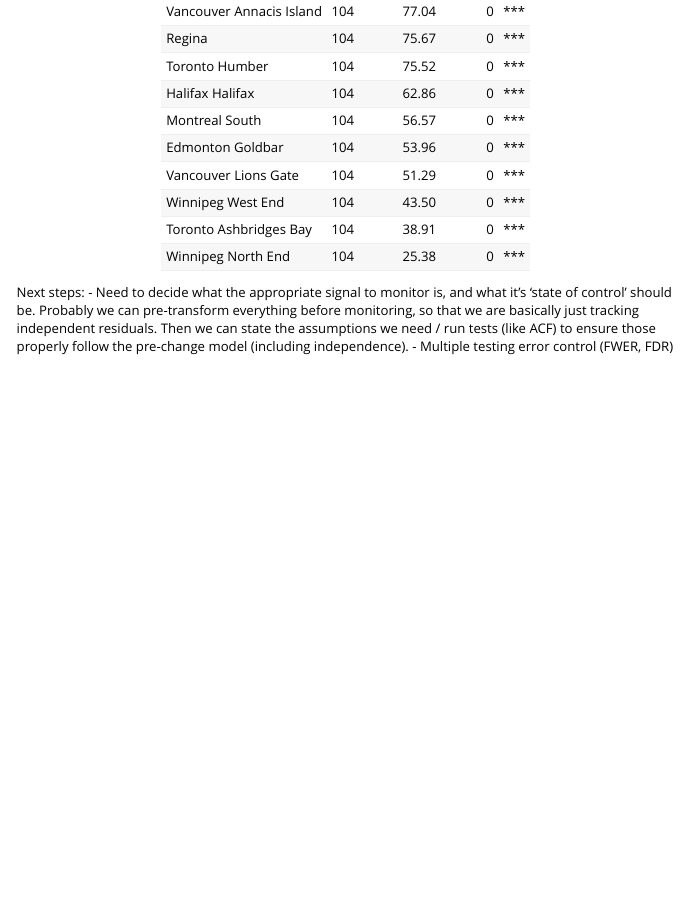
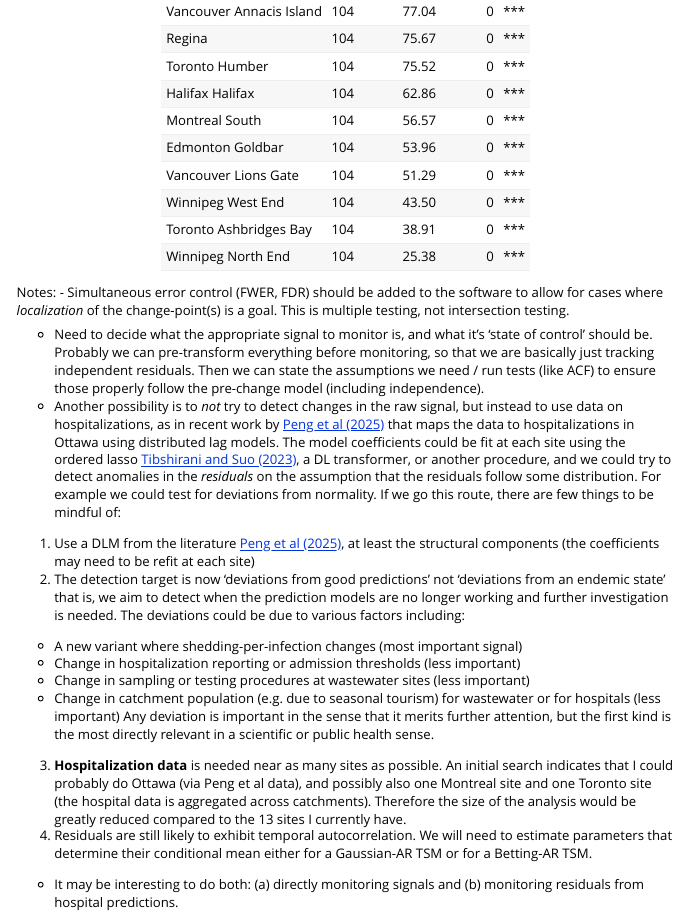
Before and after one commit to spertus/multivariate-change-point-detection, an R Markdown document (vignettes/wastewater.Rmd): the page in a window 1100 px wide, from 1470 px down. The pictures show the output file vignettes/wastewater.html that the author committed with the source, opened offline; long lines of code are wrapped.

Commit message:
added notes to sketch update with hospitalization predictions

````diff
--- a/vignettes/wastewater.Rmd
+++ b/vignettes/wastewater.Rmd
@@ -745,6 +745,20 @@ knitr::kable(lb_results,
 ```
 
 
-Next steps:
+Notes:
+- Simultaneous error control (FWER, FDR) should be added to the software to allow for cases where *localization* of the change-point(s) is a goal. This is multiple testing, not intersection testing.
+
 - Need to decide what the appropriate signal to monitor is, and what it's 'state of control' should be. Probably we can pre-transform everything before monitoring, so that we are basically just tracking independent residuals. Then we can state the assumptions we need / run tests (like ACF) to ensure those properly follow the pre-change model (including independence).
-- Multiple testing error control (FWER, FDR)
+- Another possibility is to *not* try to detect changes in the raw signal, but instead to use data on hospitalizations, as in recent work by [Peng et al (2025)](https://www.sciencedirect.com/science/article/pii/S1755436525000283) that maps the data to hospitalizations in Ottawa using distributed lag models. The model coefficients could be fit at each site using the ordered lasso [Tibshirani and Suo (2023)](https://pmc.ncbi.nlm.nih.gov/articles/PMC10004099/), a DL transformer, or another procedure, and we could try to detect anomalies in the *residuals* on the assumption that the residuals follow some distribution. For example we could test for deviations from normality. If we go this route, there are few things to be mindful of:
+
+1) Use a DLM from the literature [Peng et al (2025)](https://www.sciencedirect.com/science/article/pii/S1755436525000283), at least the structural components (the coefficients may need to be refit at each site)
+2) The detection target is now 'deviations from good predictions' not 'deviations from an endemic state' that is, we aim to detect when the prediction models are no longer working and further investigation is needed. The deviations could be due to various factors including:
+  - A new variant where shedding-per-infection changes (most important signal)
+  - Change in hospitalization reporting or admission thresholds (less important)
+  - Change in sampling or testing procedures at wastewater sites (less important)
+  - Change in catchment population (e.g. due to seasonal tourism) for wastewater or for hospitals (less important)
+Any deviation is important in the sense that it merits further attention, but the first kind is the most directly relevant in a scientific or public health sense.
+3) **Hospitalization data** is needed near as many sites as possible. An initial search indicates that I could probably do Ottawa (via Peng et al data), and possibly also one Montreal site and one Toronto site (the hospital data is aggregated across catchments). Therefore the size of the analysis would be greatly reduced compared to the 13 sites I currently have.
+4) Residuals are still likely to exhibit temporal autocorrelation. We will need to estimate parameters that determine their conditional mean either for a Gaussian-AR TSM or for a Betting-AR TSM.
+
+- It may be interesting to do both: (a) directly monitoring signals and (b) monitoring residuals from hospital predictions.
````
Also changed, not shown: vignettes/wastewater.html.
